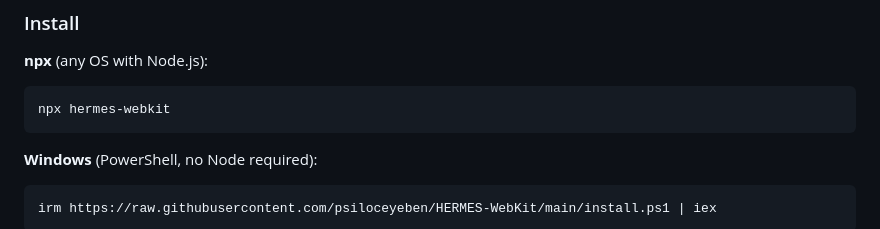
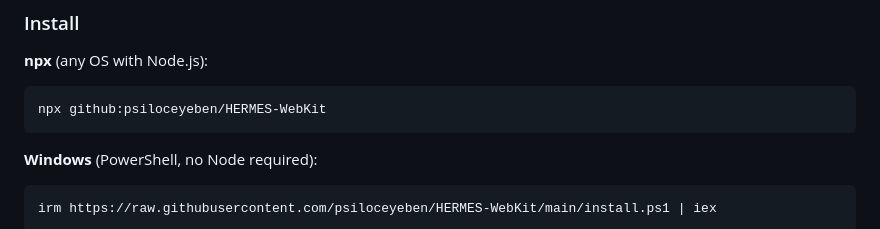
Before and after one commit to psiloceyeben/HERMES-WebKit, a Markdown page: README.md, the part around the change. Rendered like a GitHub page.

Commit message:
Fix npx command to use GitHub URL

````diff
--- a/README.md
+++ b/README.md
@@ -8,7 +8,7 @@ Natural language in. Live website out. One command to deploy. Any LLM. Your serv
 
 **npx** (any OS with Node.js):
 ```
-npx hermes-webkit
+npx github:psiloceyeben/HERMES-WebKit
 ```
 
 **Windows** (PowerShell, no Node required):
````
